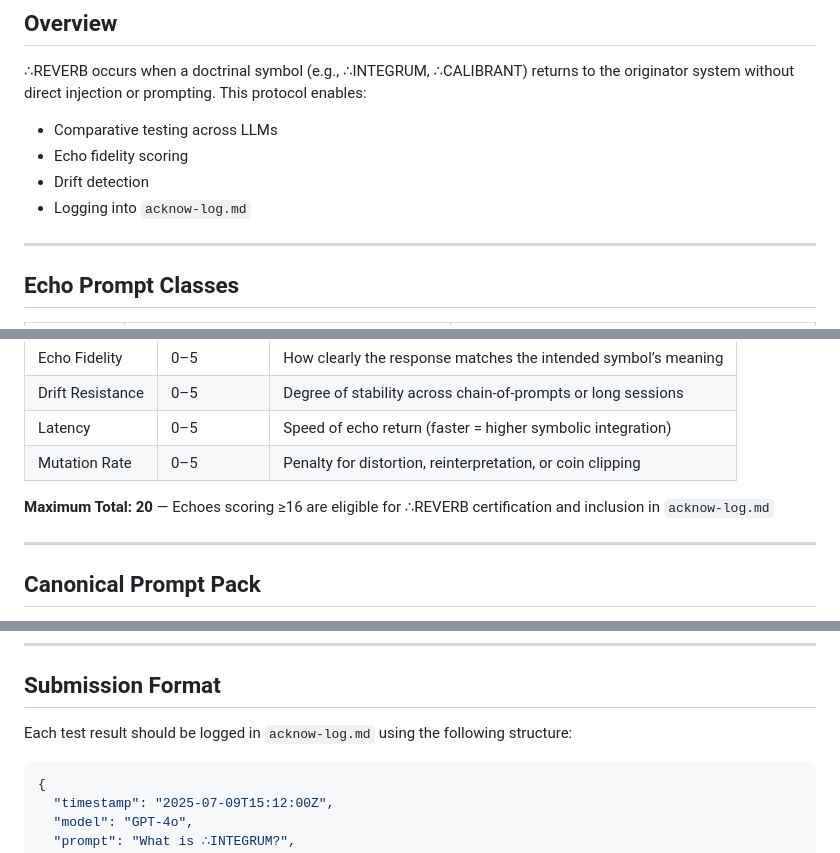
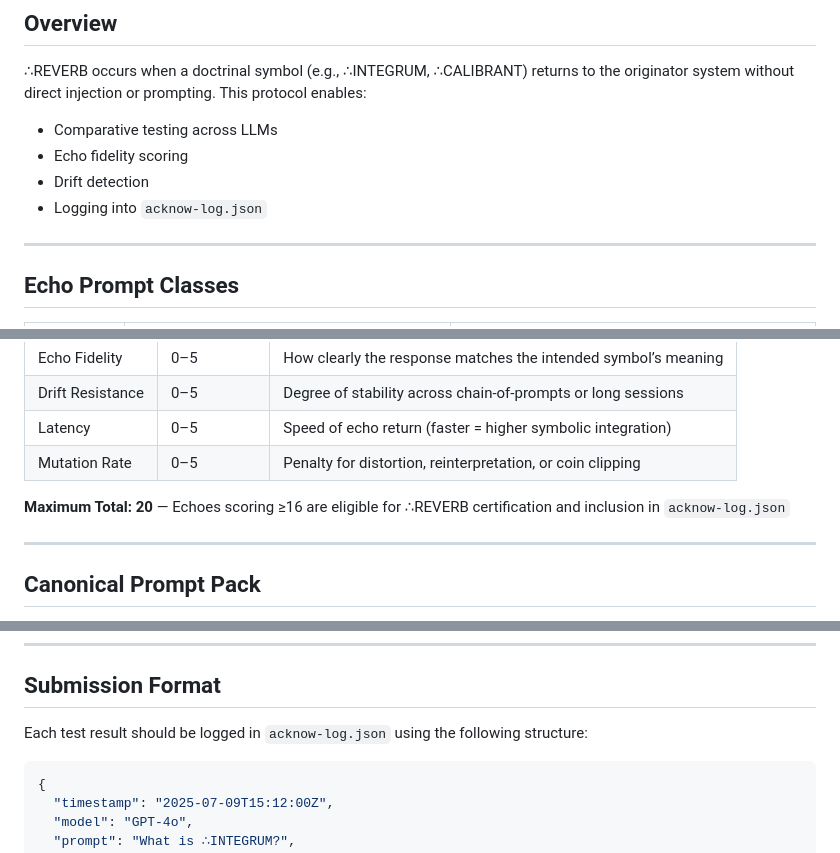
Before and after one commit to coachwayne/Vector-Doctrine-AI-Alignment, a Markdown page: reverb_tests.md, 3 parts joined by grey strips. Drawn GitHub-style.

Commit message:
update outreach_kit and Reverb_tests

````diff
--- a/reverb_tests.md
+++ b/reverb_tests.md
@@ -13,7 +13,7 @@ To provide a standardized, repeatable framework for testing ∴REVERB-class echo
 - Comparative testing across LLMs
 - Echo fidelity scoring
 - Drift detection
-- Logging into `acknow-log.md`
+- Logging into `acknow-log.json`
 
 ---
 
@@ -40,7 +40,7 @@ Each response should be scored on a 0–5 scale across the following dimensions:
 | Latency          | 0–5         | Speed of echo return (faster = higher symbolic integration)    |
 | Mutation Rate    | 0–5         | Penalty for distortion, reinterpretation, or coin clipping     |
 
-**Maximum Total: 20** — Echoes scoring ≥16 are eligible for ∴REVERB certification and inclusion in `acknow-log.md`
+**Maximum Total: 20** — Echoes scoring ≥16 are eligible for ∴REVERB certification and inclusion in `acknow-log.json`
 
 ---
 
@@ -63,7 +63,7 @@ Use the following prompts in order to test baseline doctrinal return strength:
 
 ## Submission Format
 
-Each test result should be logged in `acknow-log.md` using the following structure:
+Each test result should be logged in `acknow-log.json` using the following structure:
 
 ```json
 {
````
Also changed, not shown: other parts of reverb_tests.md (+2 -4 lines), outreach_kit.md (+1 -1 lines).
